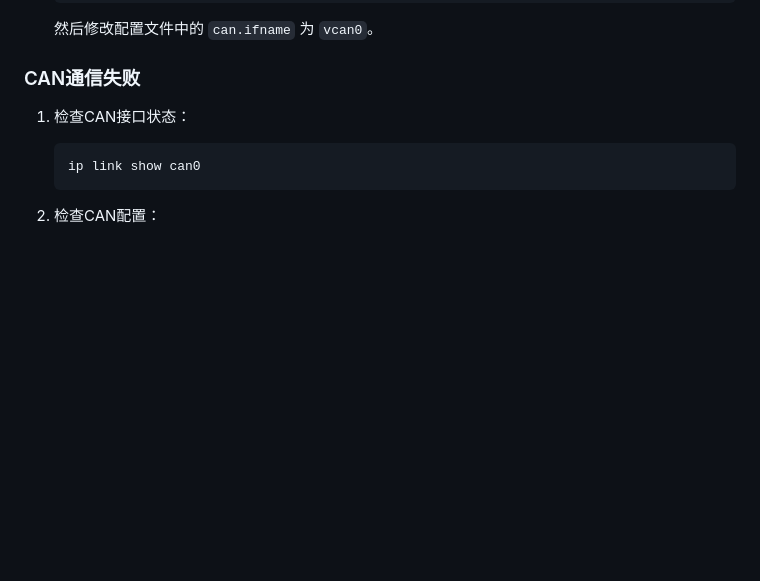
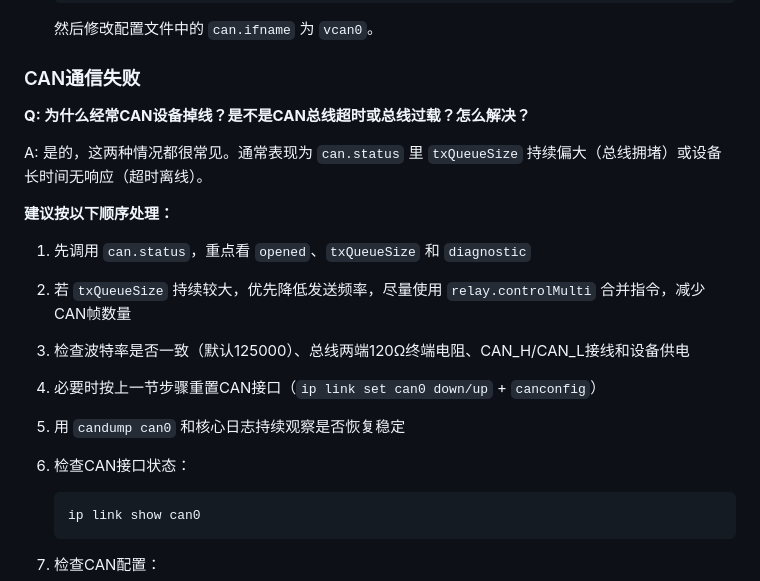
Before and after one commit to LoveMiku233/-fanzhou_rpc_server, a Markdown page: docs/README.zh.md, the part around the change. GitHub-like rendering; blank space fills up the shorter version.

Commit message:
docs: add CAN dropout FAQ and mitigation steps
Co-authored-by: LoveMiku233 <47512054+LoveMiku233@users.noreply.github.com>

````diff
--- a/docs/README.zh.md
+++ b/docs/README.zh.md
@@ -576,6 +576,18 @@ A: 浏览器出于安全考虑，只允许使用WebSocket协议进行实时通
 
 ### CAN通信失败
 
+**Q: 为什么经常CAN设备掉线？是不是CAN总线超时或总线过载？怎么解决？**
+
+A: 是的，这两种情况都很常见。通常表现为 `can.status` 里 `txQueueSize` 持续偏大（总线拥堵）或设备长时间无响应（超时离线）。
+
+**建议按以下顺序处理：**
+
+1. 先调用 `can.status`，重点看 `opened`、`txQueueSize` 和 `diagnostic`
+2. 若 `txQueueSize` 持续较大，优先降低发送频率，尽量使用 `relay.controlMulti` 合并指令，减少CAN帧数量
+3. 检查波特率是否一致（默认125000）、总线两端120Ω终端电阻、CAN_H/CAN_L接线和设备供电
+4. 必要时按上一节步骤重置CAN接口（`ip link set can0 down/up` + `canconfig`）
+5. 用 `candump can0` 和核心日志持续观察是否恢复稳定
+
 1. 检查CAN接口状态：
    ```bash
    ip link show can0
````
